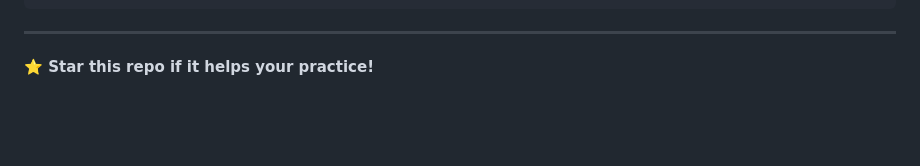
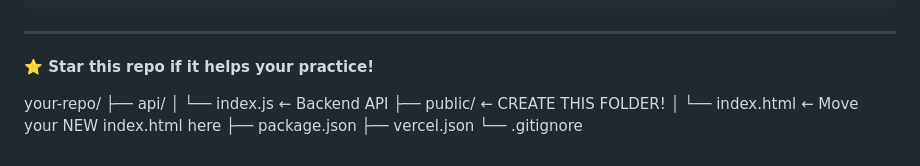
Before and after one commit to joeyRBH/ClinicalCanvasEHR, a Markdown page: README.md, the part around the change. GitHub-like rendering; blank space fills up the shorter version.

Commit message:
Update README with project directory structure
Added directory structure instructions to README.

```diff
--- a/README.md
+++ b/README.md
@@ -370,3 +370,12 @@ netlify deploy --prod
 ---
 
 **⭐ Star this repo if it helps your practice!**
+
+your-repo/
+├── api/
+│   └── index.js          ← Backend API
+├── public/               ← CREATE THIS FOLDER!
+│   └── index.html        ← Move your NEW index.html here
+├── package.json
+├── vercel.json
+└── .gitignore
```
